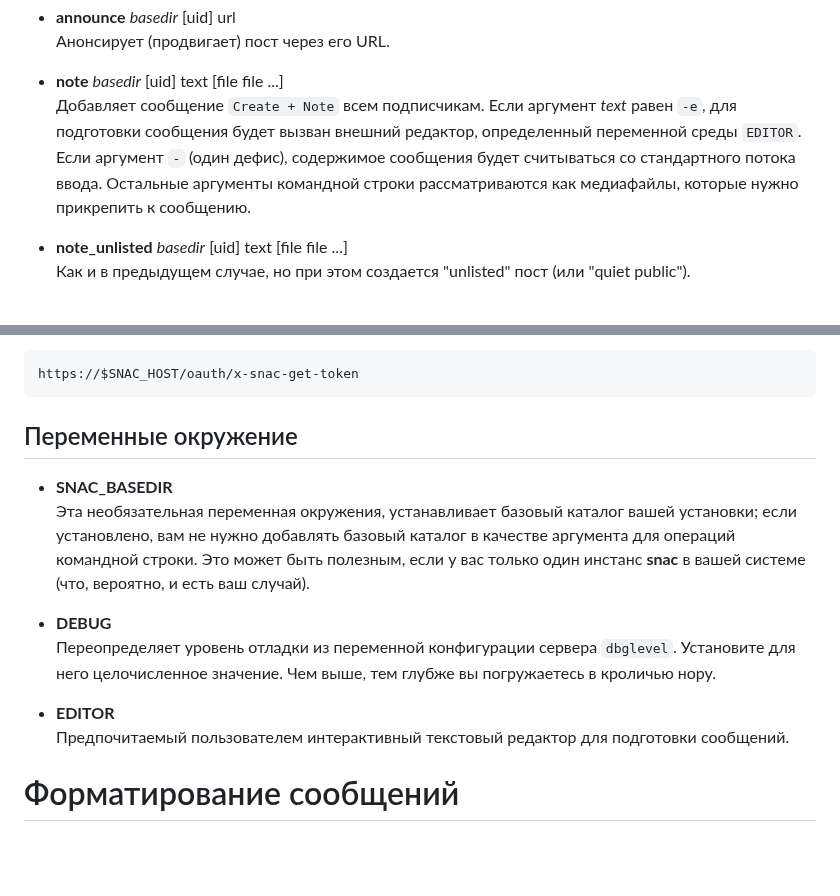
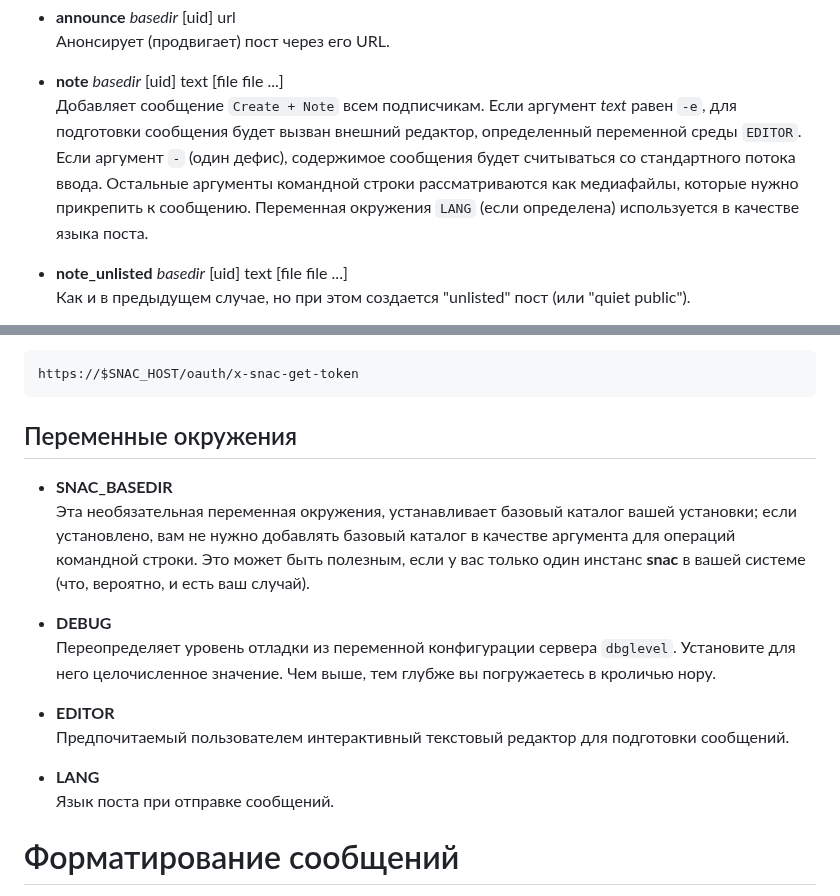
Before and after one commit to vorons/snac-docs, a Markdown page: docs/home.md, 2 parts joined by grey strips. Drawn GitHub-style; blank space fills up the shorter version.

````diff
--- a/docs/home.md
+++ b/docs/home.md
@@ -286,7 +286,7 @@ URL-адрес изображения, которое будет использ
 Анонсирует (продвигает) пост через его URL.
 
 - **note** *basedir* [uid] text [file file ...]
-Добавляет сообщение `Create + Note` всем подписчикам. Если аргумент *text* равен `-e`, для подготовки сообщения будет вызван внешний редактор, определенный переменной среды `EDITOR`. Если аргумент `-` (один дефис), содержимое сообщения будет считываться со стандартного потока ввода. Остальные аргументы командной строки рассматриваются как медиафайлы, которые нужно прикрепить к сообщению.
+Добавляет сообщение `Create + Note` всем подписчикам. Если аргумент *text* равен `-e`, для подготовки сообщения будет вызван внешний редактор, определенный переменной среды `EDITOR`. Если аргумент `-` (один дефис), содержимое сообщения будет считываться со стандартного потока ввода. Остальные аргументы командной строки рассматриваются как медиафайлы, которые нужно прикрепить к сообщению. Переменная окружения `LANG` (если определена) используется в качестве языка поста.
 
 - **note_unlisted** *basedir* [uid] text [file file ...]
 Как и в предыдущем случае, но при этом создается "unlisted" пост (или "quiet public").
@@ -369,7 +369,7 @@ curl -X POST https://$SNAC_HOST/api/v1/statuses \
 ```
 https://$SNAC_HOST/oauth/x-snac-get-token
 ```
-## Переменные окружение
+## Переменные окружения
 
 - **SNAC_BASEDIR**
 Эта необязательная переменная окружения, устанавливает базовый каталог вашей установки; если установлено, вам не нужно добавлять базовый каталог в качестве аргумента для операций командной строки. Это может быть полезным, если у вас только один инстанс **snac** в вашей системе (что, вероятно, и есть ваш случай).
@@ -379,6 +379,9 @@ https://$SNAC_HOST/oauth/x-snac-get-token
 
 - **EDITOR**
 Предпочитаемый пользователем интерактивный текстовый редактор для подготовки сообщений.
+
+- **LANG**
+Язык поста при отправке сообщений.
 
 # Форматирование сообщений
 
````
